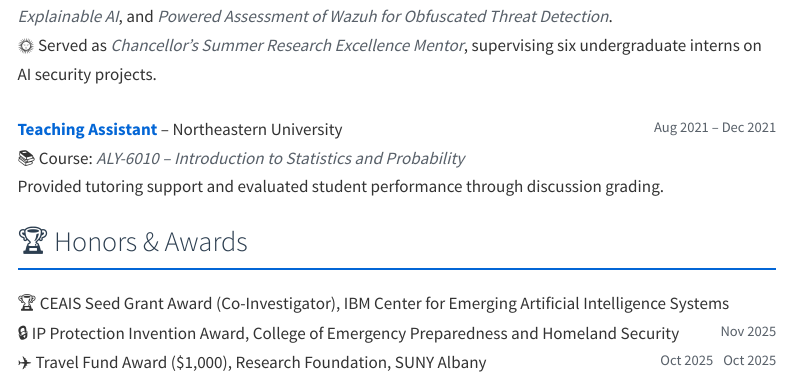
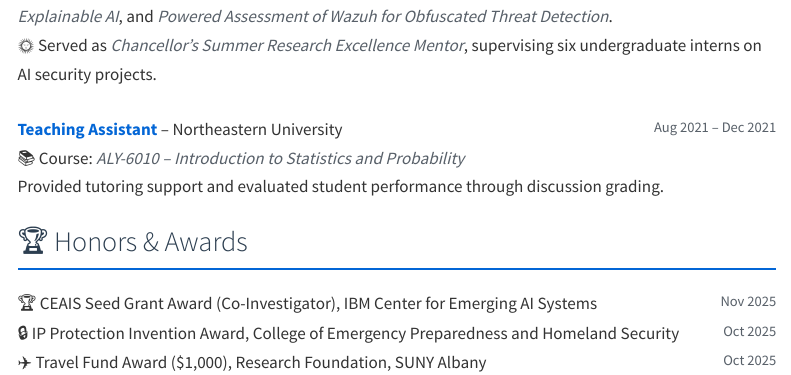
Before and after one commit to kirudang/kirudang.github.io, a Quarto document (academic.qmd): the page in a window 1100 px wide, from 680 px down. Rendered offline with R 4.5, knitr and Pandoc in place of Quarto, with nearby package versions; menus at the side of the page are left out.

```diff
--- a/academic.qmd
+++ b/academic.qmd
@@ -48,7 +48,7 @@
 
 <ul class="custom-list">
   <li>
-🏆 CEAIS Seed Grant Award (Co-Investigator), IBM Center for Emerging Artificial Intelligence Systems <span class="date-inline">Nov 2025</span><br>
+🏆 CEAIS Seed Grant Award (Co-Investigator), IBM Center for Emerging AI Systems <span class="date-inline">Nov 2025</span><br>
 🔒 IP Protection Invention Award, College of Emergency Preparedness and Homeland Security <span class="date-inline">Oct 2025</span><br>
 ✈️ Travel Fund Award ($1,000), Research Foundation, SUNY Albany <span class="date-inline">Oct 2025</span><br>
 🥈 Second Prize, Best Poster – <em>A LDP Watermark with Guaranteed Utility for LLMs</em>, NTIR 2025 <span class="date-inline">Apr 2025</span><br>
```
